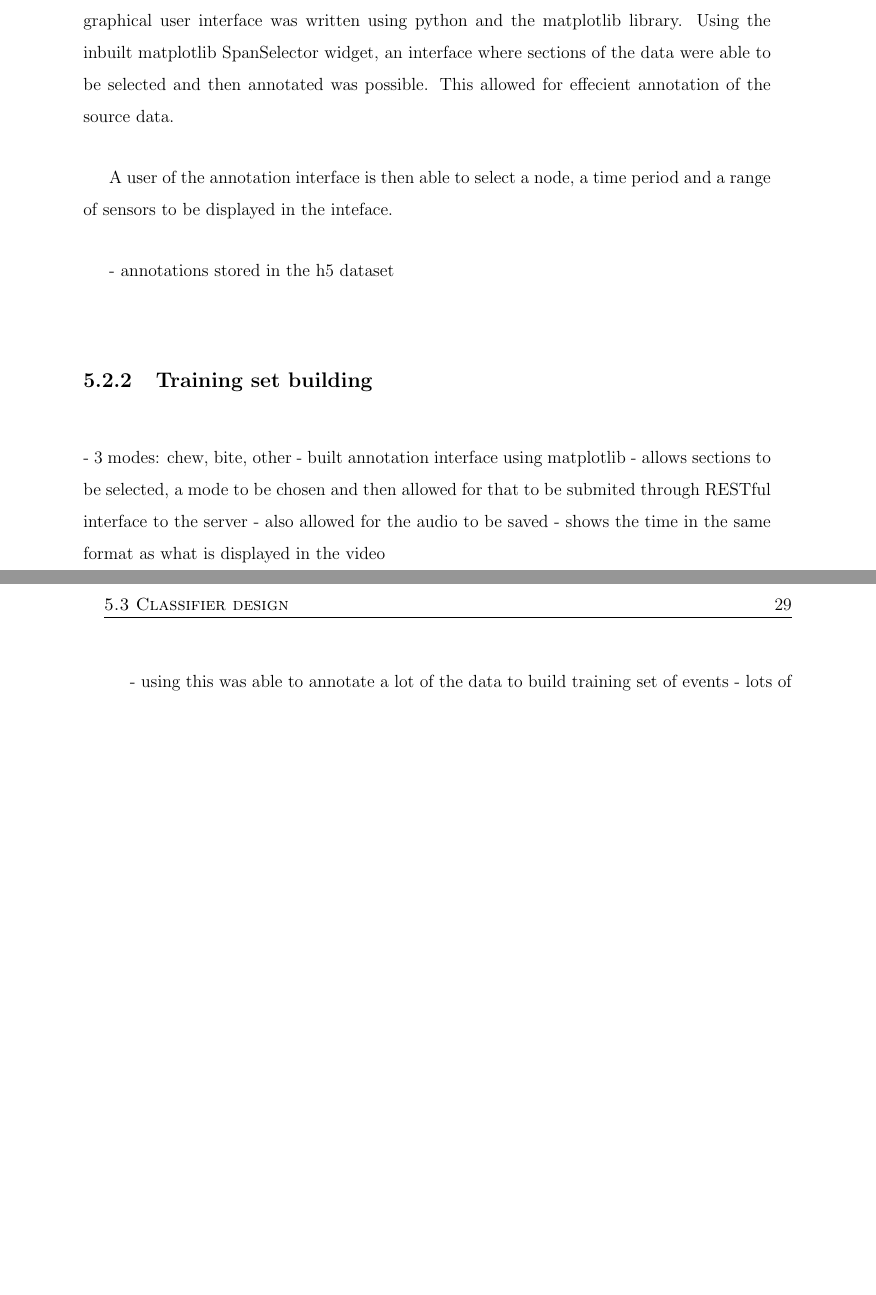
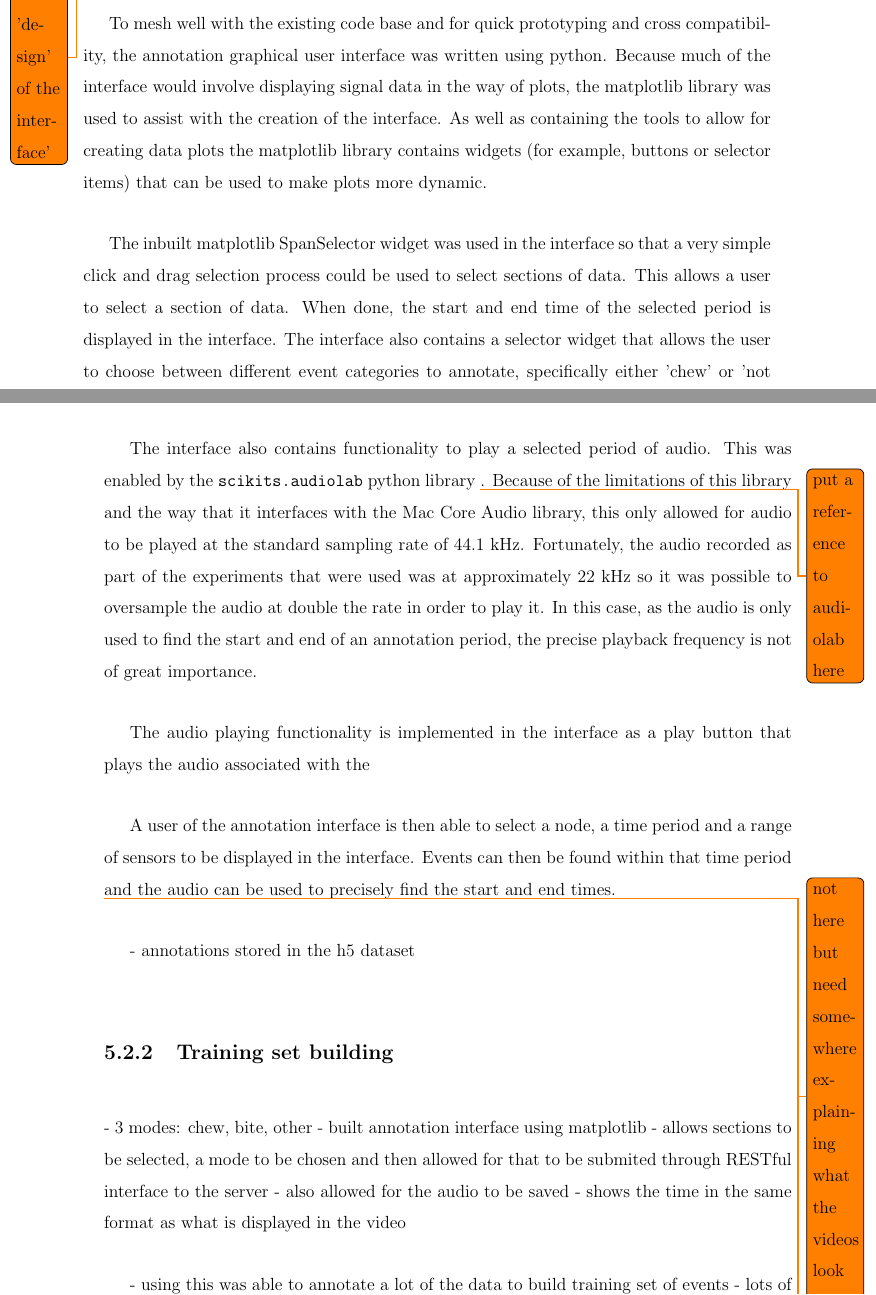
Before and after one commit to samvrlewis/thesis, a LaTeX thesis (thesis.tex, which reads sections/method.tex): two parts of pages 40 and 41 of 45 before the commit and two parts of pages 42 and 43 of 47 after it, joined at a grey line, cut at the place of the change, the shorter picture padded with empty space. Compiled offline with pdfLaTeX.

Commit message:
wrote more about the annotation interface

```diff
--- a/sections/method.tex
+++ b/sections/method.tex
@@ -88,8 +94,24 @@ In order to create training and test sets so that an algorithm for classificatio
 \subsection{Annotation interface}
 
-To streamline the process of annotating the large amounts of data recorded, an annotation graphical user interface was written using python and the matplotlib library. Using the inbuilt matplotlib SpanSelector widget, an interface where sections of the data were able to be selected and then annotated was possible. This allowed for effecient annotation of the source data.
+To streamline the process of annotating the large amounts of data recorded, an annotation interface was needed to be built. When designing the interface it was important to allow a view of each of the different signals captured. It was also important to do this modularly so that the interface could be used with more or less signals in the future.
 
-A user of the annotation interface is then able to select a node, a time period and a range of sensors to be displayed in the inteface.
+The block diagram in \ref{annotation_interface_design} shows the initial design of the interface.
+
+\todo{put in a 'design' of the interface'}
+
+To mesh well with the existing code base and for quick prototyping and cross compatibility, the annotation graphical user interface was written using python. Because much of the interface would involve displaying signal data in the way of plots, the matplotlib library was used to assist with the creation of the interface. As well as containing the tools to allow for creating data plots the matplotlib library contains widgets (for example, buttons or selector items) that can be used to make plots more dynamic.
+
+The inbuilt matplotlib SpanSelector widget was used in the interface so that a very simple click and drag selection process could be used to select sections of data. This allows a user to select a section of data. When done, the start and end time of the selected period is displayed in the interface. The interface also contains a selector widget that allows the user to choose between different event categories to annotate, specifically either 'chew' or 'not chew'. Finally, the interface contains a button that allows the user to submit the annotation. A submitted annotation is stored in the HDF data structure discussed in section \ref{data curation - annotation}.
+
+The interface also contains functionality to play a selected period of audio. This was enabled by the \texttt{scikits.audiolab} python library \todo{put a reference to audiolab here}. Because of the limitations of this library and the way that it interfaces with the Mac Core Audio library, this only allowed for audio to be played at the standard sampling rate of 44.1 kHz. Fortunately, the audio recorded as part of the experiments that were used was at approximately 22 kHz so it was possible to oversample the audio at double the rate in order to play it. In this case, as the audio is only used to find the start and end of an annotation period, the precise playback frequency is not of great importance.
+
+The audio playing functionality is implemented in the interface as a play button that plays the audio associated with the
+
+A user of the annotation interface is then able to select a node, a time period and a range of sensors to be displayed in the interface. Events can then be found within that time period and the audio can be used to precisely find the start and end times.
+
+\todo{not here but need somewhere explaining what the videos look like}
+
+\todo{add code to appendix and reference}
 
 - annotations stored in the h5 dataset
 
```
Also changed, not shown: sections/method.tex (8 more changed lines).
